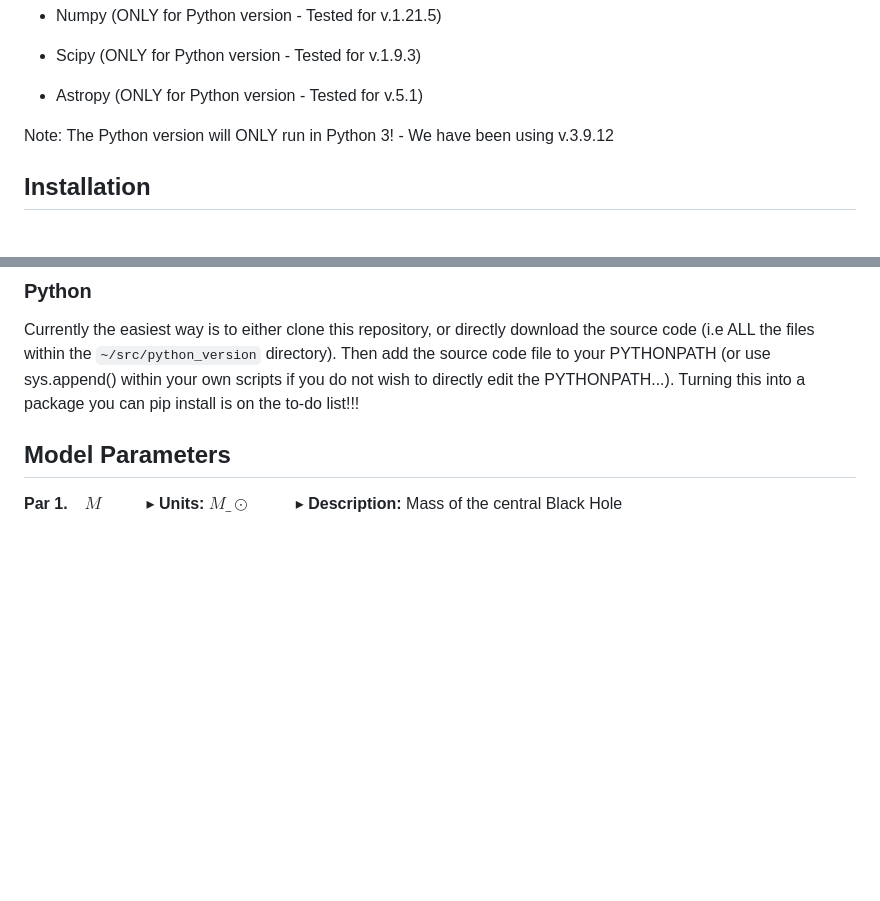
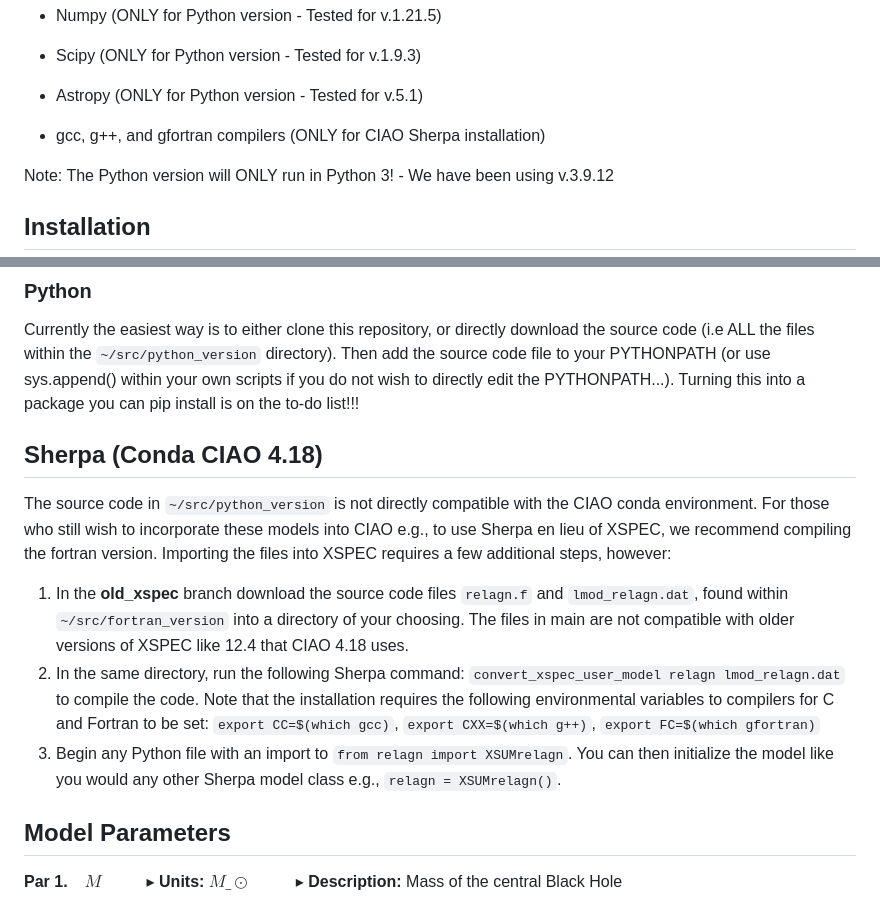
Before and after one commit to scotthgn/RELAGN, a Markdown page: README.md, 2 parts joined by grey strips. Rendered like a GitHub page; blank space fills up the shorter version.

Commit message:
instructions for Sherpa CIAO installation in README

```diff
--- a/README.md
+++ b/README.md
@@ -28,6 +28,7 @@ without the necessary compilers...)
 * Numpy (ONLY for Python version - Tested for v.1.21.5)
 * Scipy (ONLY for Python version - Tested for v.1.9.3)
 * Astropy (ONLY for Python version - Tested for v.5.1)
+* gcc, g++, and gfortran compilers (ONLY for CIAO Sherpa installation)
 
 Note: The Python version will ONLY run in Python 3! - We have been using v.3.9.12
 
@@ -51,6 +52,15 @@ in your `xspec.rc` file; located within your `~/.xspec` directory. If `xspec.rc`
 Currently the easiest way is to either clone this repository, or directly download the source code (i.e ALL the files within the `~/src/python_version`
 directory). Then add the source code file to your PYTHONPATH (or use sys.append() within your own scripts if you do not wish to directly edit the
 PYTHONPATH...). Turning this into a package you can pip install is on the to-do list!!!
+
+## Sherpa (Conda CIAO 4.18)
+The source code in `~/src/python_version` is not directly compatible with the CIAO conda environment. For those who still wish to incorporate these models into CIAO e.g., to use Sherpa en lieu of XSPEC, we recommend compiling the fortran version. Importing the files into XSPEC requires a few additional steps, however:
+
+1. In the **old_xspec** branch download the source code files `relagn.f` and `lmod_relagn.dat`, found within `~/src/fortran_version` into a directory of your choosing. The files in main are not compatible with older versions of XSPEC like 12.4 that CIAO 4.18 uses.
+2. In the same directory, run the following Sherpa command: `convert_xspec_user_model relagn lmod_relagn.dat` to compile the code. Note that the installation requires the following environmental variables to compilers for C and Fortran to be set:
+`export CC=$(which gcc)`, `export CXX=$(which g++)`, `export FC=$(which gfortran)`
+3. Begin any Python file with an import to `from relagn import XSUMrelagn`. You can then initialize the model like you would any other Sherpa model class e.g., `relagn = XSUMrelagn()`.
+
 
 Model Parameters
 ----------------
```
